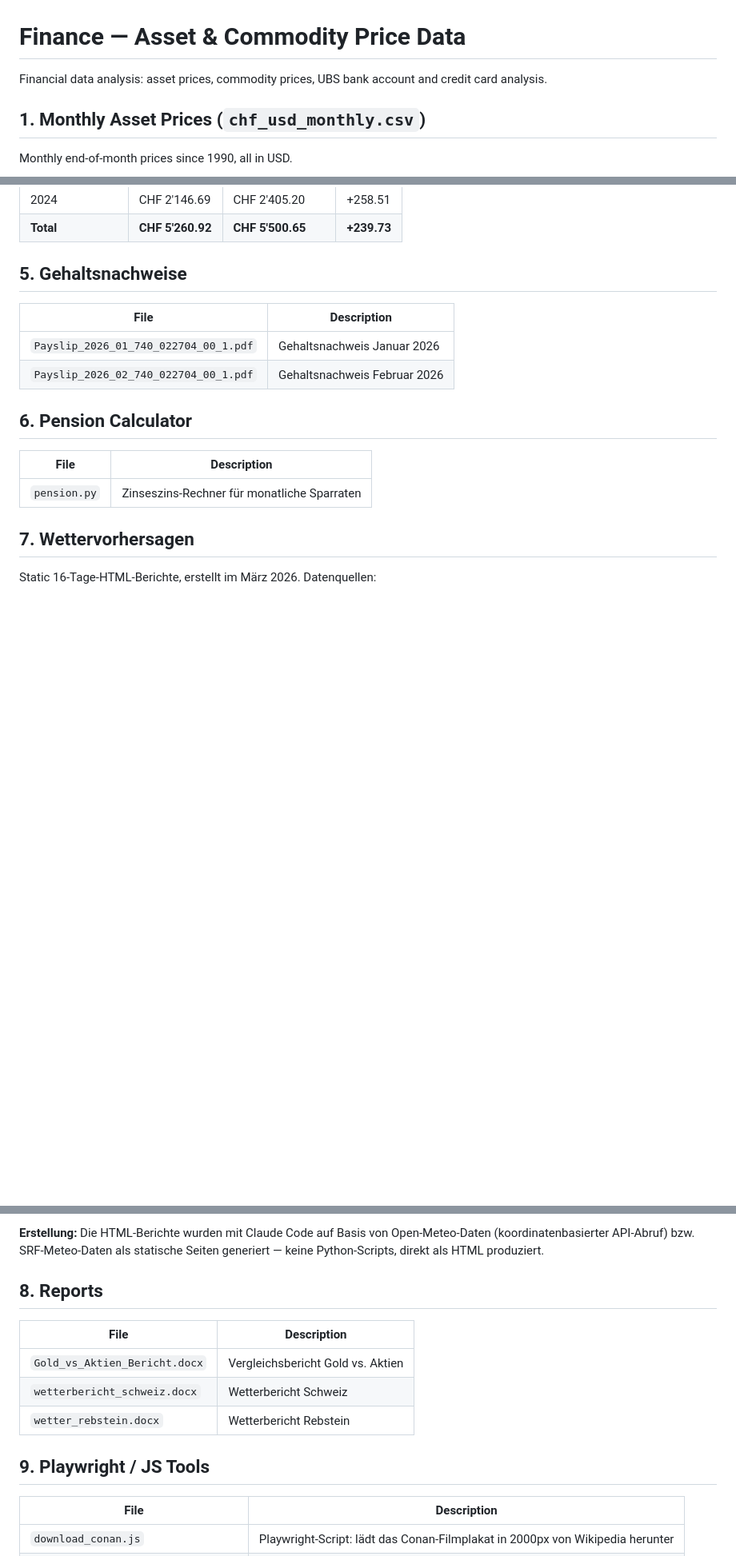
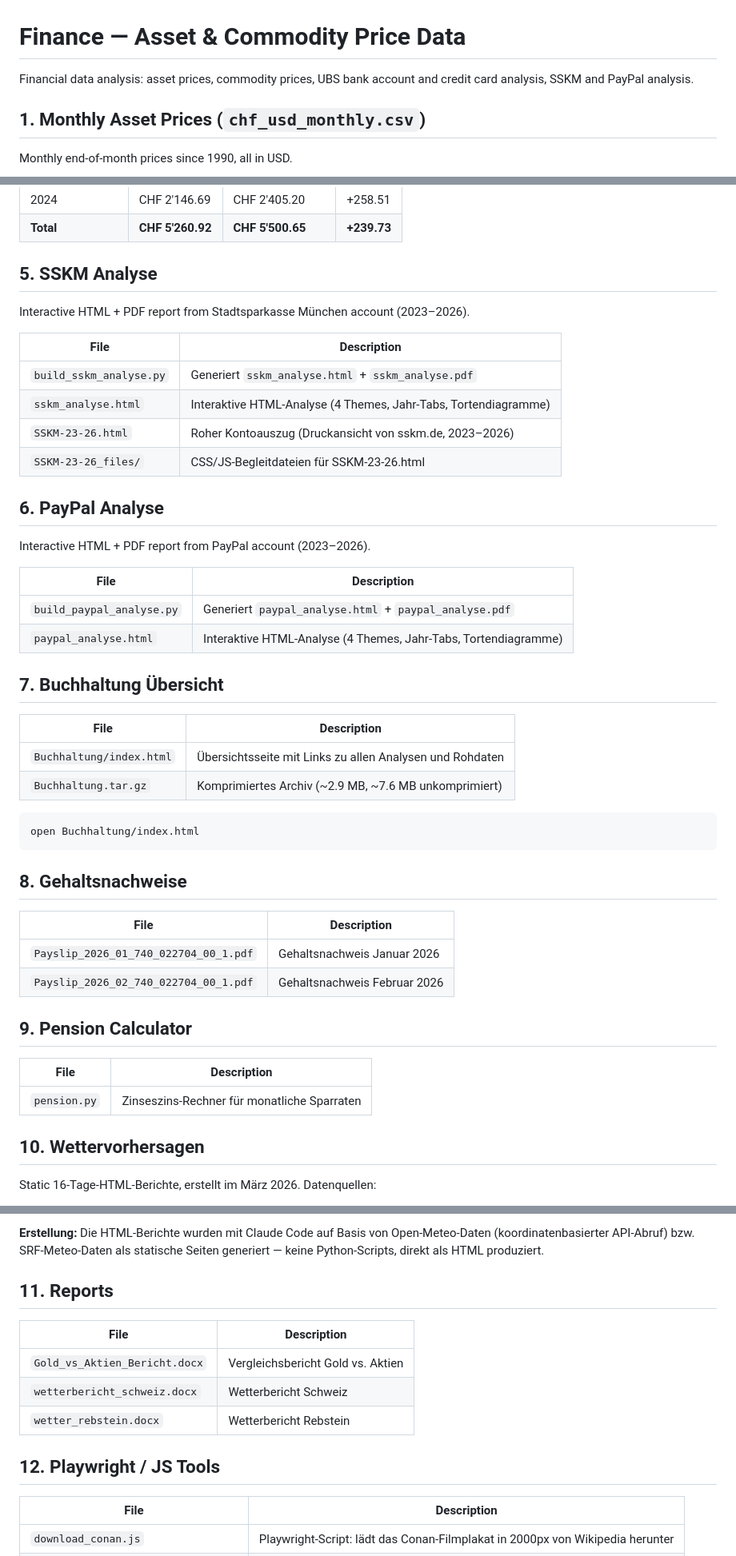
Before and after one commit to HelmutQualtinger/finance, a Markdown page: README.md, 3 parts joined by grey strips. Shown at 80% size. Drawn GitHub-style; blank space fills up the shorter version.

Commit message:
Update README: add SSKM, PayPal, Buchhaltung sections
Co-Authored-By: Claude Sonnet 4.6 <noreply@anthropic.com>

````diff
--- a/README.md
+++ b/README.md
@@ -1,6 +1,6 @@
 # Finance — Asset & Commodity Price Data
 
-Financial data analysis: asset prices, commodity prices, UBS bank account and credit card analysis.
+Financial data analysis: asset prices, commodity prices, UBS bank account and credit card analysis, SSKM and PayPal analysis.
 
 ## 1. Monthly Asset Prices (`chf_usd_monthly.csv`)
 
@@ -63,20 +63,51 @@ Interactive HTML + PDF report from UBS credit card statement (2024–2026).
 | 2024 | CHF 2'146.69 | CHF 2'405.20 | +258.51 |
 | **Total** | **CHF 5'260.92** | **CHF 5'500.65** | **+239.73** |
 
-## 5. Gehaltsnachweise
+## 5. SSKM Analyse
+
+Interactive HTML + PDF report from Stadtsparkasse München account (2023–2026).
+
+| File | Description |
+|------|-------------|
+| `build_sskm_analyse.py` | Generiert `sskm_analyse.html` + `sskm_analyse.pdf` |
+| `sskm_analyse.html` | Interaktive HTML-Analyse (4 Themes, Jahr-Tabs, Tortendiagramme) |
+| `SSKM-23-26.html` | Roher Kontoauszug (Druckansicht von sskm.de, 2023–2026) |
+| `SSKM-23-26_files/` | CSS/JS-Begleitdateien für SSKM-23-26.html |
+
+## 6. PayPal Analyse
+
+Interactive HTML + PDF report from PayPal account (2023–2026).
+
+| File | Description |
+|------|-------------|
+| `build_paypal_analyse.py` | Generiert `paypal_analyse.html` + `paypal_analyse.pdf` |
+| `paypal_analyse.html` | Interaktive HTML-Analyse (4 Themes, Jahr-Tabs, Tortendiagramme) |
+
+## 7. Buchhaltung Übersicht
+
+| File | Description |
+|------|-------------|
+| `Buchhaltung/index.html` | Übersichtsseite mit Links zu allen Analysen und Rohdaten |
+| `Buchhaltung.tar.gz` | Komprimiertes Archiv (~2.9 MB, ~7.6 MB unkomprimiert) |
+
+```bash
+open Buchhaltung/index.html
+```
+
+## 8. Gehaltsnachweise
 
 | File | Description |
 |------|-------------|
 | `Payslip_2026_01_740_022704_00_1.pdf` | Gehaltsnachweis Januar 2026 |
 | `Payslip_2026_02_740_022704_00_1.pdf` | Gehaltsnachweis Februar 2026 |
 
-## 6. Pension Calculator
+## 9. Pension Calculator
 
 | File | Description |
 |------|-------------|
 | `pension.py` | Zinseszins-Rechner für monatliche Sparraten |
 
-## 7. Wettervorhersagen
+## 10. Wettervorhersagen
 
 Static 16-Tage-HTML-Berichte, erstellt im März 2026. Datenquellen:
 
@@ -98,7 +129,7 @@ Static 16-Tage-HTML-Berichte, erstellt im März 2026. Datenquellen:
 
 **Erstellung:** Die HTML-Berichte wurden mit Claude Code auf Basis von Open-Meteo-Daten (koordinatenbasierter API-Abruf) bzw. SRF-Meteo-Daten als statische Seiten generiert — keine Python-Scripts, direkt als HTML produziert.
 
-## 8. Reports
+## 11. Reports
 
 | File | Description |
 |------|-------------|
@@ -106,7 +137,7 @@ Static 16-Tage-HTML-Berichte, erstellt im März 2026. Datenquellen:
 | `wetterbericht_schweiz.docx` | Wetterbericht Schweiz |
 | `wetter_rebstein.docx` | Wetterbericht Rebstein |
 
-## 9. Playwright / JS Tools
+## 12. Playwright / JS Tools
 
 | File | Description |
 |------|-------------|
````
Also changed, not shown: other parts of README.md (+2 -0 lines).
